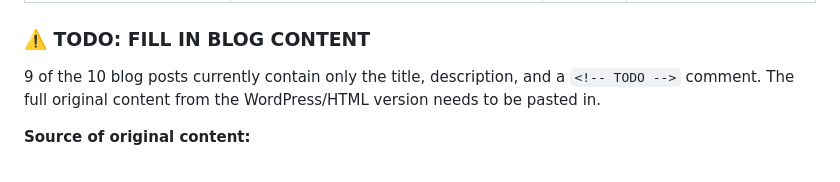
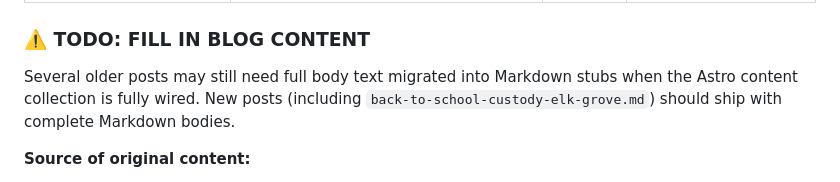
Before and after one commit to BelichickGillisMusk/chigbulaws, a Markdown page: README.md, the part around the change. GitHub-like rendering.

Commit message:
docs: note new blog post in README inventory
Co-authored-by: fsu9913-gif <fsu9913-gif@users.noreply.github.com>

```diff
--- a/README.md
+++ b/README.md
@@ -169,7 +169,7 @@ Yes — blog posts can and should be shared to Google Business Profile, Facebook
 
 ### ⚠️ TODO: FILL IN BLOG CONTENT
 
-9 of the 10 blog posts currently contain only the title, description, and a `<!-- TODO -->` comment. The full original content from the WordPress/HTML version needs to be pasted in.
+Several older posts may still need full body text migrated into Markdown stubs when the Astro content collection is fully wired. New posts (including `back-to-school-custody-elk-grove.md`) should ship with complete Markdown bodies.
 
 **Source of original content:**
 
```
